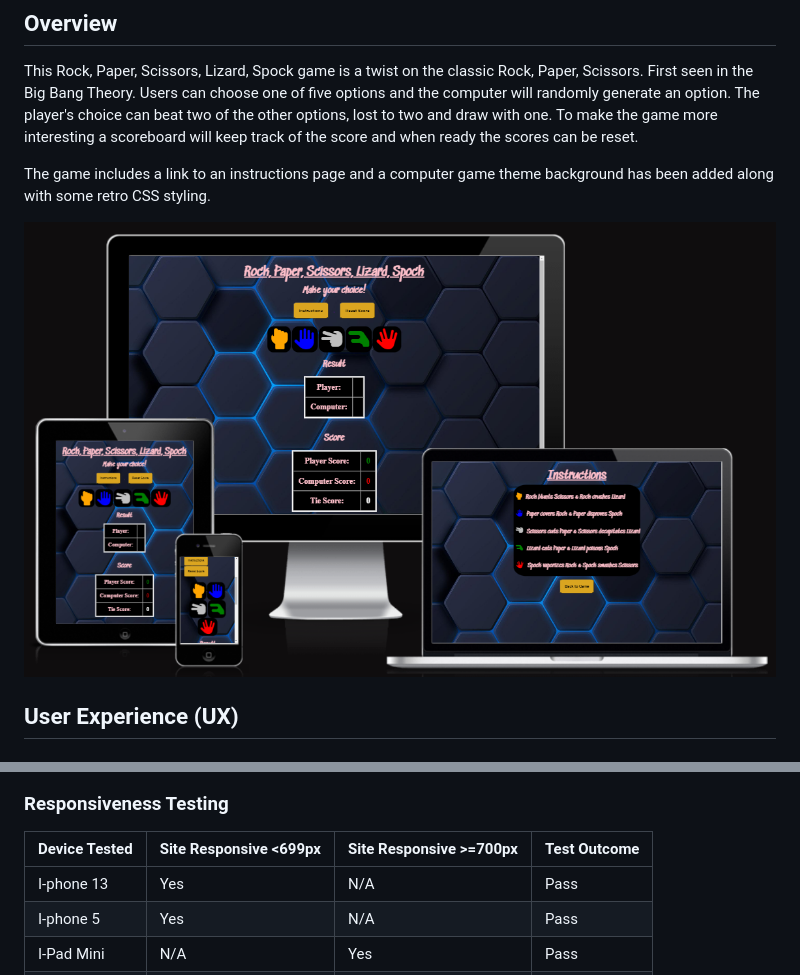
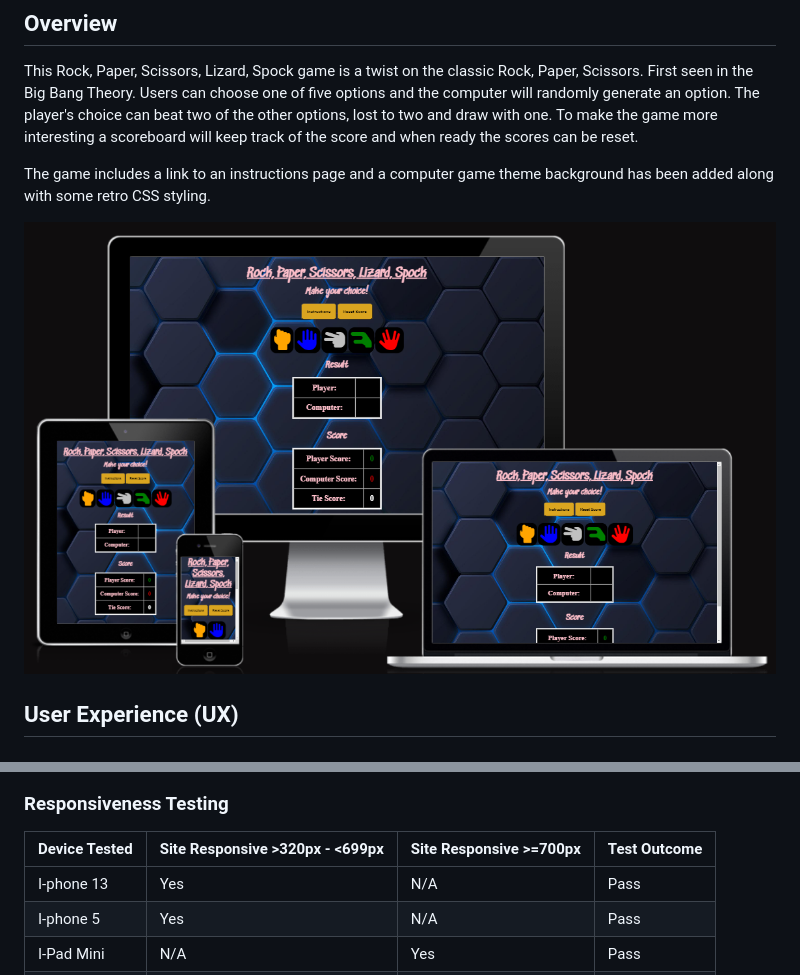
Before and after one commit to Hen0678/Rock-Paper-Scissors-Lizard-Rock, a Markdown page: README.md, 2 parts joined by grey strips. Rendered like a GitHub page; pictures changed too: assets/media/responsive-overview.png.

Commit message:
Added responsive overview image to README

```diff
--- a/README.md
+++ b/README.md
@@ -93,7 +93,7 @@ The following technologies were used for this site:
 ![edge-test](assets/media/safari-test.png)
 
 ### Responsiveness Testing
-|Device Tested|Site Responsive <699px|Site Responsive >=700px|Test Outcome|
+|Device Tested|Site Responsive >320px - <699px|Site Responsive >=700px|Test Outcome|
 |:----|:----|:----|:----|
 |I-phone 13|Yes|N/A|Pass|
 |I-phone 5|Yes|N/A|Pass|
```
